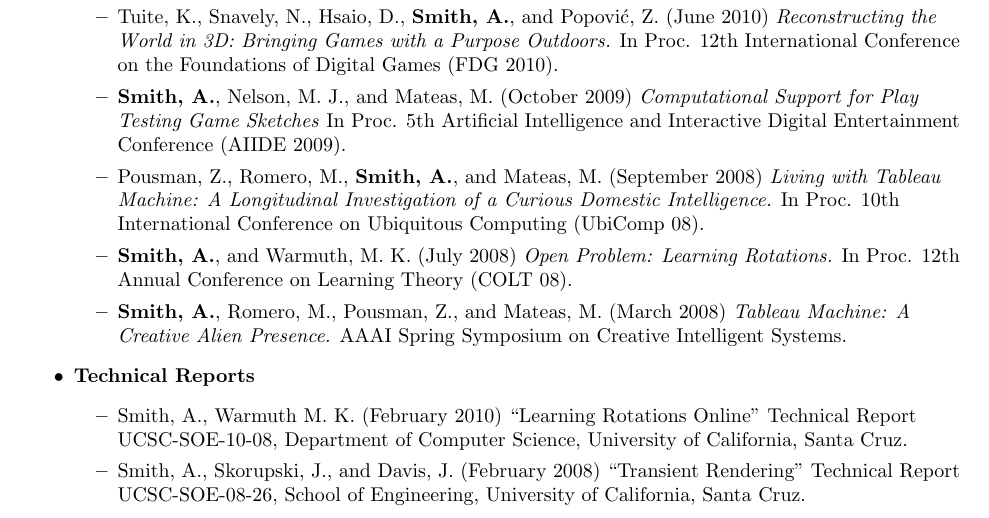
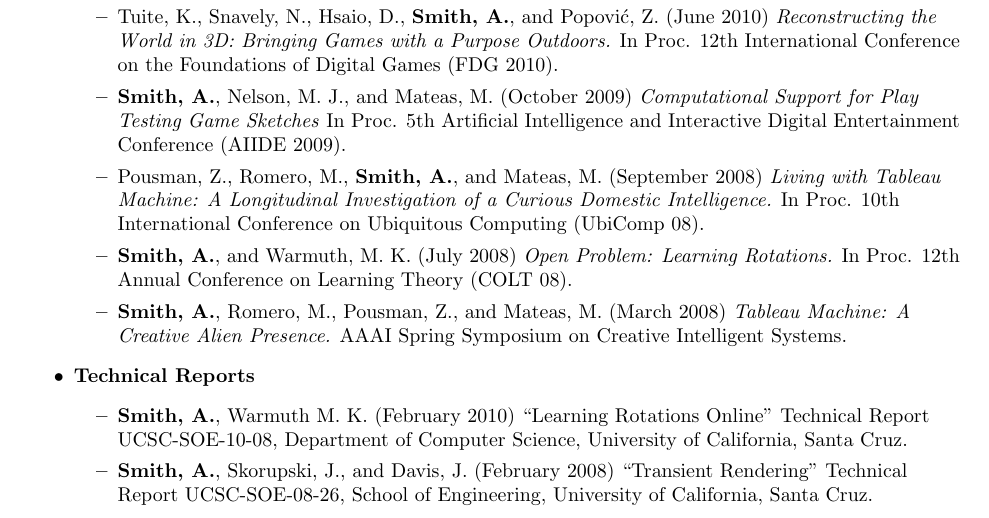
Before and after one commit to rndmcnlly/cv, a LaTeX CV (amsmith-cv.tex): part of page 1 of 4, cut so that both start at the same text. Compiled offline with pdfLaTeX.

Commit message:
more bolding of my name

```diff
--- a/amsmith-cv.tex
+++ b/amsmith-cv.tex
@@ -69,8 +69,8 @@
 \item
   \textbf{Technical Reports}
     \begin{itemize}
-        \item Smith, A., Warmuth M. K. (February 2010) ``Learning Rotations Online'' Technical Report UCSC-SOE-10-08, Department of Computer Science, University of California, Santa Cruz.
-        \item Smith, A., Skorupski, J., and Davis, J. (February 2008) ``Transient Rendering'' Technical Report UCSC-SOE-08-26, School of Engineering, University of California, Santa Cruz.
+        \item {\bf Smith, A.}, Warmuth M. K. (February 2010) ``Learning Rotations Online'' Technical Report UCSC-SOE-10-08, Department of Computer Science, University of California, Santa Cruz.
+        \item {\bf Smith, A.}, Skorupski, J., and Davis, J. (February 2008) ``Transient Rendering'' Technical Report UCSC-SOE-08-26, School of Engineering, University of California, Santa Cruz.
   \end{itemize}
 
 \end{itemize} % Research
```
Also changed, not shown: amsmith-cv.pdf.
